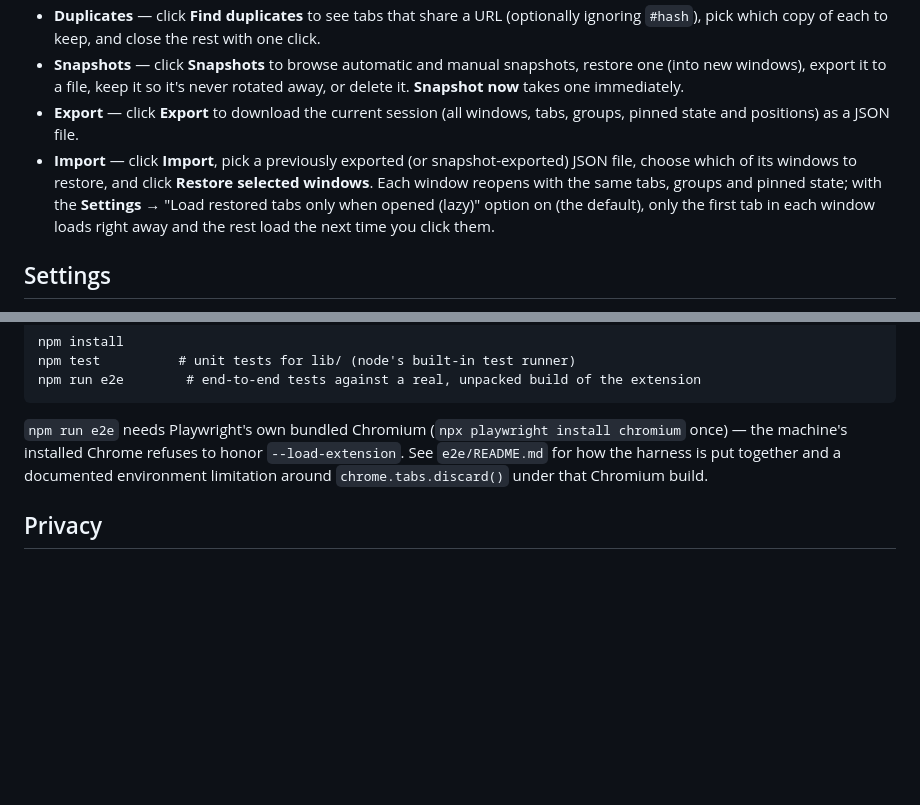
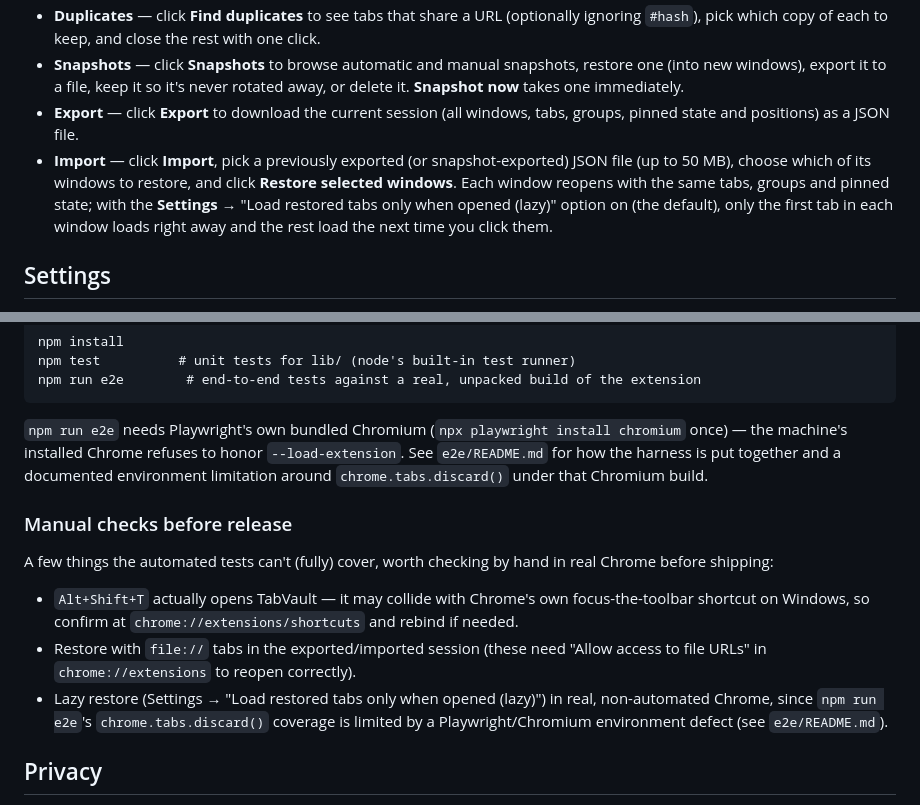
Before and after one commit to iYazee6-AI/TabVault, a Markdown page: README.md, 2 parts joined by grey strips. Rendered like a GitHub page; blank space fills up the shorter version.

Commit message:
Docs: reconcile spec and README with the implementation
- Spec: debounce range is 30-600 (matches the code, not 5-600); declare
  the alarms permission and describe what it's used for; drop
  lib/chrome-api.js from the architecture tree (never built); record
  deviations for the title-change exclusion, lazyRestore, the
  max-wait cap, storageVersion/favicon trimming, and the
  windows.create retry without a url.
- README: note the 50 MB import limit and add a "Manual checks before
  release" list (Alt+Shift+T on Windows, file:// restore, lazy restore
  in real Chrome).
- e2e/README.md: scenario order is A-H, I-a, I-b, J-L, not A-L.

Co-Authored-By: Claude Fable 5.1 <noreply@anthropic.com>
Claude-Session: https://claude.ai/code/session_01UNR1Jj1F1e65B68YPwVuUj

```diff
--- a/README.md
+++ b/README.md
@@ -36,7 +36,7 @@ To load the extension from a distributable zip instead, see [Publishing](#publis
 - **Duplicates** — click **Find duplicates** to see tabs that share a URL (optionally ignoring `#hash`), pick which copy of each to keep, and close the rest with one click.
 - **Snapshots** — click **Snapshots** to browse automatic and manual snapshots, restore one (into new windows), export it to a file, keep it so it's never rotated away, or delete it. **Snapshot now** takes one immediately.
 - **Export** — click **Export** to download the current session (all windows, tabs, groups, pinned state and positions) as a JSON file.
-- **Import** — click **Import**, pick a previously exported (or snapshot-exported) JSON file, choose which of its windows to restore, and click **Restore selected windows**. Each window reopens with the same tabs, groups and pinned state; with the **Settings** → "Load restored tabs only when opened (lazy)" option on (the default), only the first tab in each window loads right away and the rest load the next time you click them.
+- **Import** — click **Import**, pick a previously exported (or snapshot-exported) JSON file (up to 50 MB), choose which of its windows to restore, and click **Restore selected windows**. Each window reopens with the same tabs, groups and pinned state; with the **Settings** → "Load restored tabs only when opened (lazy)" option on (the default), only the first tab in each window loads right away and the rest load the next time you click them.
 
 ## Settings
 
@@ -106,6 +106,14 @@ npm run e2e        # end-to-end tests against a real, unpacked build of the exte
 
 `npm run e2e` needs Playwright's own bundled Chromium (`npx playwright install chromium` once) — the machine's installed Chrome refuses to honor `--load-extension`. See `e2e/README.md` for how the harness is put together and a documented environment limitation around `chrome.tabs.discard()` under that Chromium build.
 
+### Manual checks before release
+
+A few things the automated tests can't (fully) cover, worth checking by hand in real Chrome before shipping:
+
+- `Alt+Shift+T` actually opens TabVault — it may collide with Chrome's own focus-the-toolbar shortcut on Windows, so confirm at `chrome://extensions/shortcuts` and rebind if needed.
+- Restore with `file://` tabs in the exported/imported session (these need "Allow access to file URLs" in `chrome://extensions` to reopen correctly).
+- Lazy restore (Settings → "Load restored tabs only when opened (lazy)") in real, non-automated Chrome, since `npm run e2e`'s `chrome.tabs.discard()` coverage is limited by a Playwright/Chromium environment defect (see `e2e/README.md`).
+
 ## Privacy
 
 Chrome shows a permission warning for this extension because of the `tabs` permission: it means TabVault can read the URL, title and favicon of every tab in every window, and open, close, move or modify them — which is exactly what a tab manager needs to do. TabVault does not make network requests of its own, does not include any analytics or telemetry, and does not send tab data anywhere: everything it reads and writes stays in `chrome.storage.local` on your machine (see [How data is stored](#how-data-is-stored)). Export and import are manual, local file operations you initiate.
```
Also changed, not shown: 2 other files.
